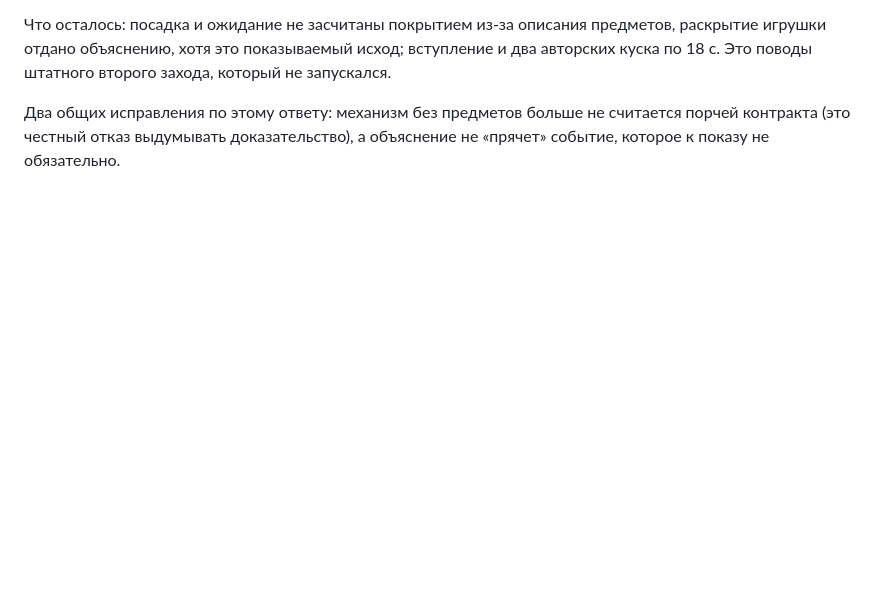
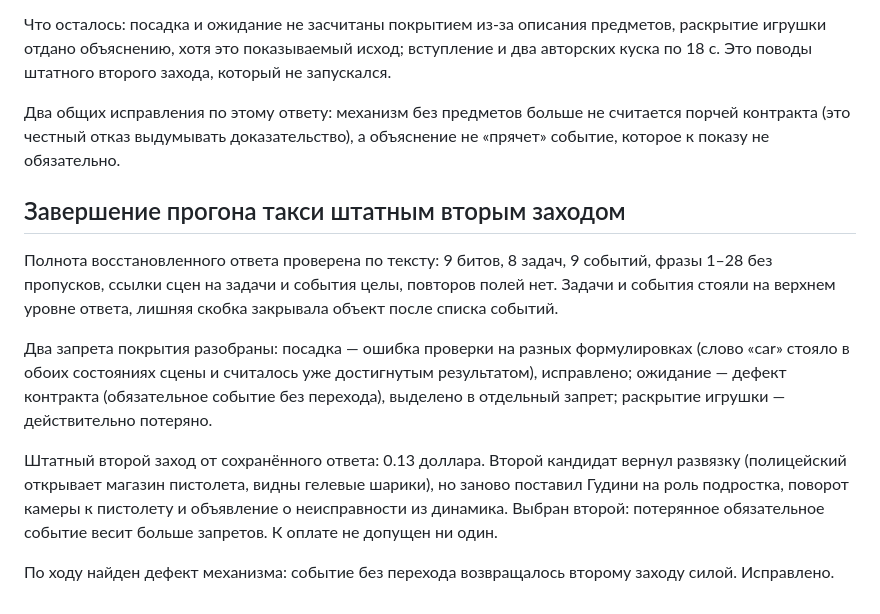
Before and after one commit to paracetamolhaze/gudini, a Markdown page: docs/PLANNER-FACT-STATUS-2026-09-13.md, the part around the change. Rendered like a GitHub page; blank space fills up the shorter version.

Commit message:
Документ: завершение прогона такси штатным вторым заходом
Co-Authored-By: Claude Fable 5.1 <noreply@anthropic.com>

```diff
--- a/docs/PLANNER-FACT-STATUS-2026-09-13.md
+++ b/docs/PLANNER-FACT-STATUS-2026-09-13.md
@@ -97,3 +97,22 @@
 Два общих исправления по этому ответу: механизм без предметов больше не считается порчей
 контракта (это честный отказ выдумывать доказательство), а объяснение не «прячет» событие,
 которое к показу не обязательно.
+
+## Завершение прогона такси штатным вторым заходом
+
+Полнота восстановленного ответа проверена по тексту: 9 битов, 8 задач, 9 событий, фразы 1–28 без
+пропусков, ссылки сцен на задачи и события целы, повторов полей нет. Задачи и события стояли на
+верхнем уровне ответа, лишняя скобка закрывала объект после списка событий.
+
+Два запрета покрытия разобраны: посадка — ошибка проверки на разных формулировках (слово «car»
+стояло в обоих состояниях сцены и считалось уже достигнутым результатом), исправлено; ожидание —
+дефект контракта (обязательное событие без перехода), выделено в отдельный запрет; раскрытие
+игрушки — действительно потеряно.
+
+Штатный второй заход от сохранённого ответа: 0.13 доллара. Второй кандидат вернул развязку
+(полицейский открывает магазин пистолета, видны гелевые шарики), но заново поставил Гудини на
+роль подростка, поворот камеры к пистолету и объявление о неисправности из динамика. Выбран второй:
+потерянное обязательное событие весит больше запретов. К оплате не допущен ни один.
+
+По ходу найден дефект механизма: событие без перехода возвращалось второму заходу силой.
+Исправлено.
```
